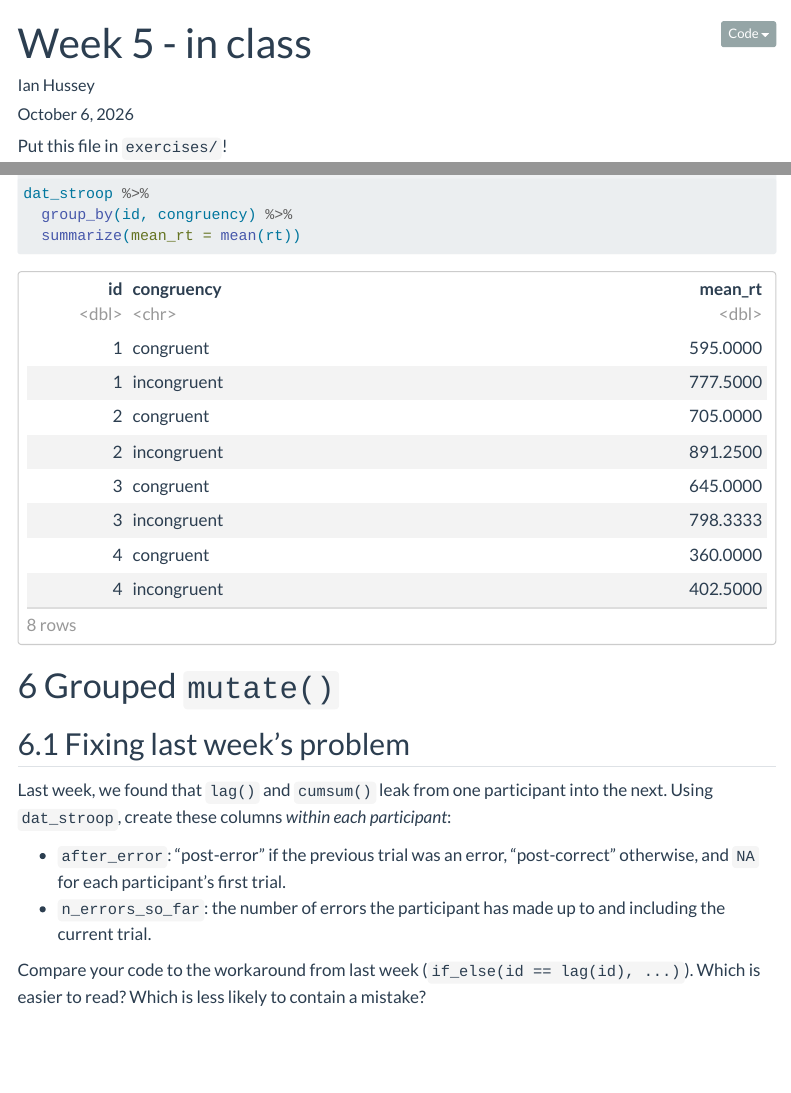
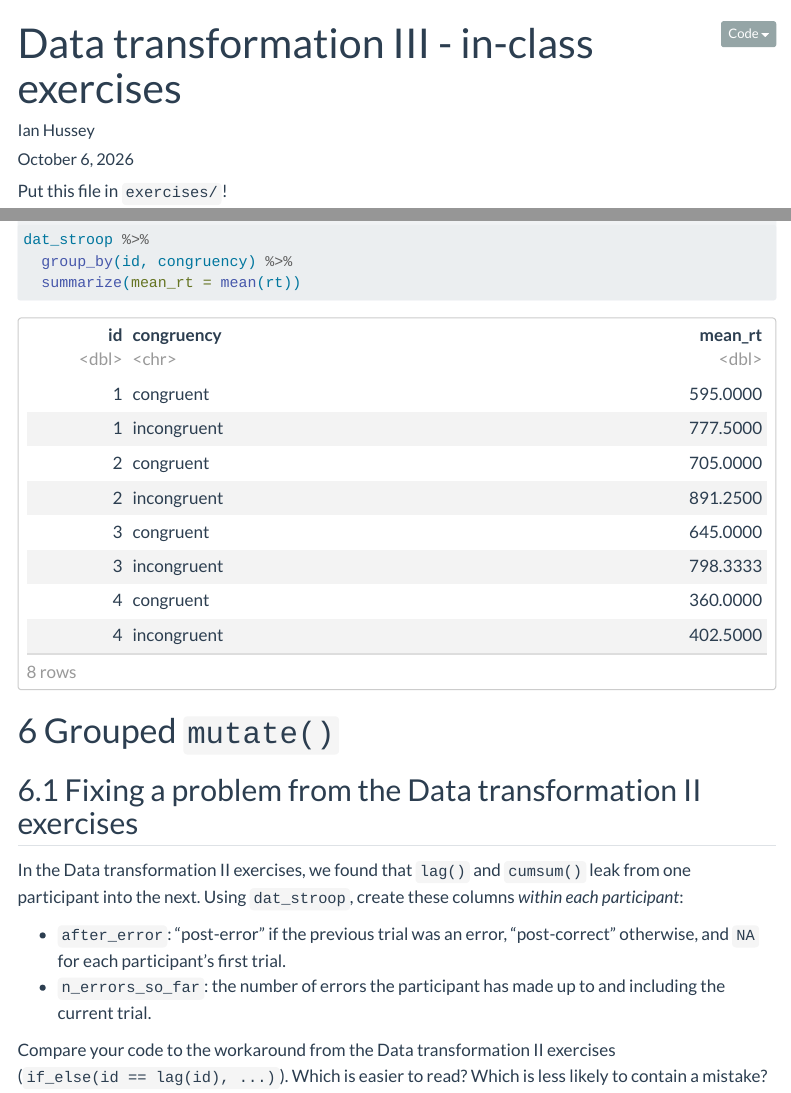
Before and after one commit to ianhussey/reproducible-data-processing-and-visualization-in-r, a Quarto document (exercises/08_data_transformation_3_in_class_exercises.qmd): the page in a window 1100 px wide, from its top, and a second part further down, joined at a grey line. Rendered offline with R 4.5, knitr and Pandoc in place of Quarto, with nearby package versions; menus at the side of the page are left out; long lines of code are wrapped.

Commit message:
Built site for gh-pages

````diff
--- a/exercises/week_5_in_class.qmd
+++ b/exercises/08_data_transformation_3_in_class_exercises.qmd
@@ -1,5 +1,5 @@
 ---
-title: "Week 5 - in class"
+title: "Data transformation III - in-class exercises"
 author: "Ian Hussey"
 date: today
 editor: source
@@ -269,9 +269,9 @@ dat_stroop %>%
 
 # Grouped `mutate()`
 
-## Fixing last week's problem
+## Fixing a problem from the Data transformation II exercises
 
-Last week, we found that `lag()` and `cumsum()` leak from one participant into the next. Using `dat_stroop`, create these columns *within each participant*:
+In the Data transformation II exercises, we found that `lag()` and `cumsum()` leak from one participant into the next. Using `dat_stroop`, create these columns *within each participant*:
 
 - `after_error`: "post-error" if the previous trial was an error, "post-correct" otherwise, and `NA` for each participant's first trial.
 - `n_errors_so_far`: the number of errors the participant has made up to and including the current trial.
@@ -282,7 +282,7 @@ Last week, we found that `lag()` and `cumsum()` leak from one participant into t
 
 ```
 
-Compare your code to the workaround from last week (`if_else(id == lag(id), ...)`). Which is easier to read? Which is less likely to contain a mistake?
+Compare your code to the workaround from the Data transformation II exercises (`if_else(id == lag(id), ...)`). Which is easier to read? Which is less likely to contain a mistake?
 
 ## Relative to each participant's own data
 
````
Also changed, not shown: exercises/02_to_04_loading_data_in_class_exercises.qmd (renamed from exercises/week_2_in_class.qmd, +1 -1 lines), exercises/06_data_transformation_1_in_class_exercises.qmd (renamed from exercises/week_3_in_class.qmd, +1 -1 lines), exercises/07_data_transformation_2_in_class_exercises.qmd (renamed from exercises/week_4_in_class.qmd, +2 -2 lines), chapters/06_data_transformation_1.html, chapters/08_data_transformation_3.html, chapters/09_structuring_projects.html, chapters/15_reporting_files/figure-html/unnamed-chunk-11-1.png, chapters/15_reporting_files/figure-html/unnamed-chunk-14-1.png, lesson_plan.html, search.json, 3 other files.
